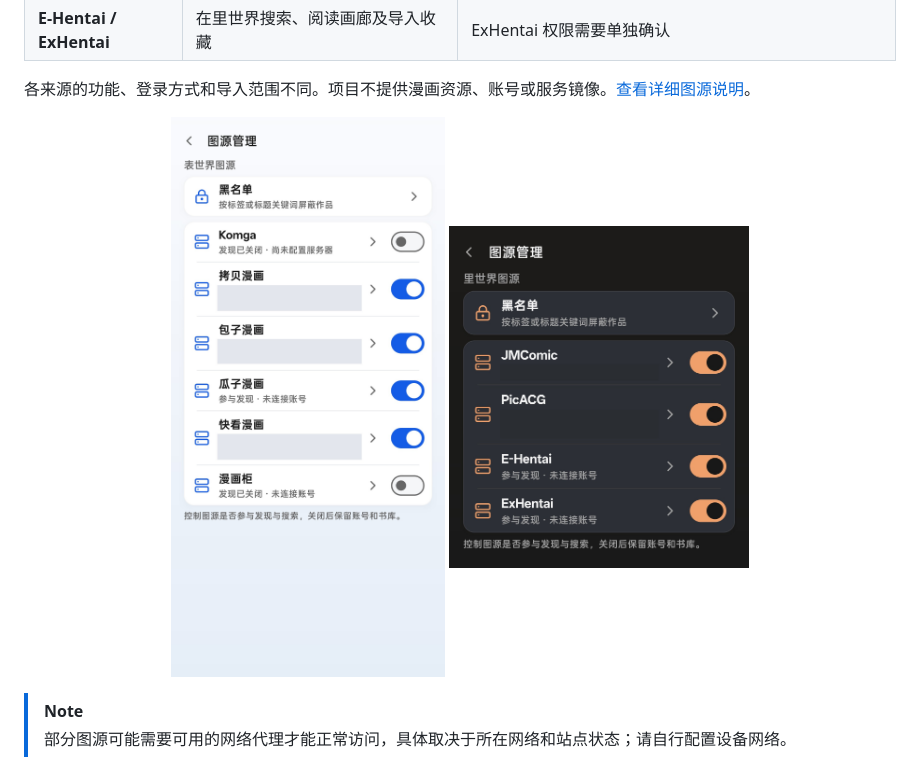
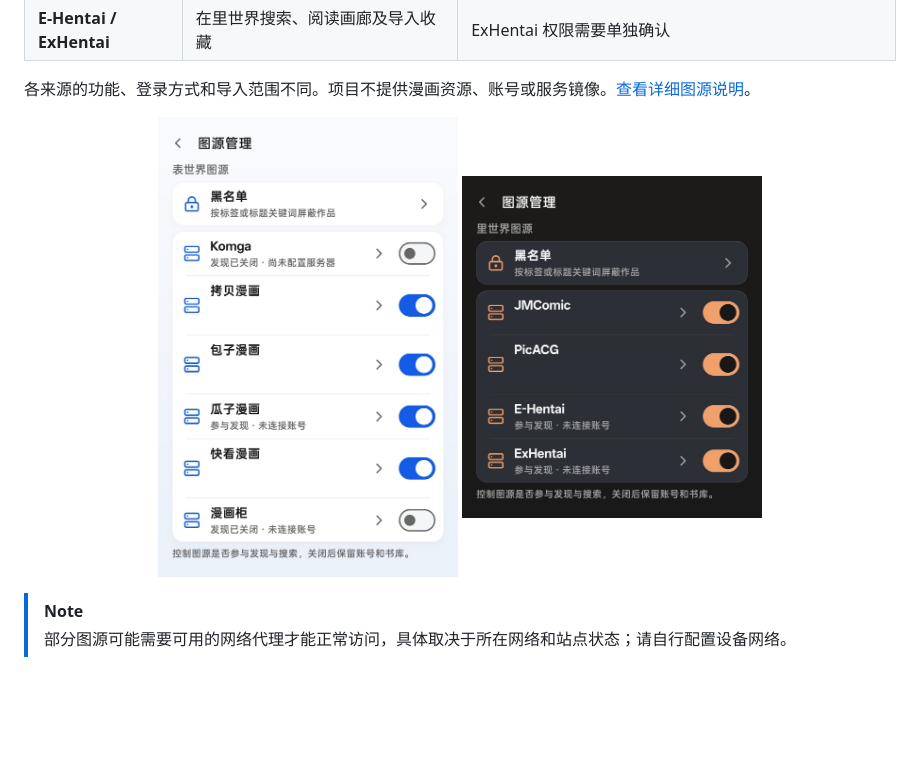
Before and after one commit to Mikuku-Kawaii/FluxManga, a Markdown page: readme.md, the part around the change. Rendered like a GitHub page; pictures changed too: assets/readme/sources-inner.jpg, assets/readme/sources-outer.jpg; blank space fills up the shorter version.

Commit message:
Fix source screenshot presentation

```diff
--- a/readme.md
+++ b/readme.md
@@ -82,8 +82,8 @@
 各来源的功能、登录方式和导入范围不同。项目不提供漫画资源、账号或服务镜像。[查看详细图源说明](docs/release/supported-sources.md)。
 
 <p align="center">
-  <img src="assets/readme/sources-outer.jpg" width="300" alt="表世界图源管理" />
-  <img src="assets/readme/sources-inner.jpg" width="300" alt="里世界图源管理" />
+  <img src="assets/readme/sources-outer.jpg" width="300" align="top" alt="表世界图源管理" />
+  <img src="assets/readme/sources-inner.jpg" width="300" align="top" alt="里世界图源管理" />
 </p>
 
 > [!NOTE]
```
